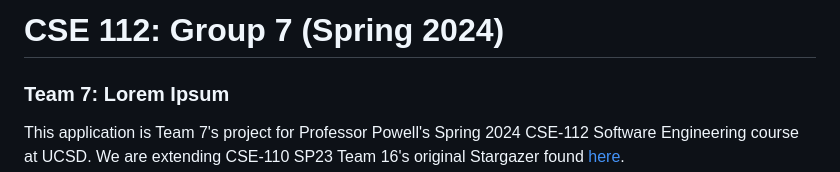
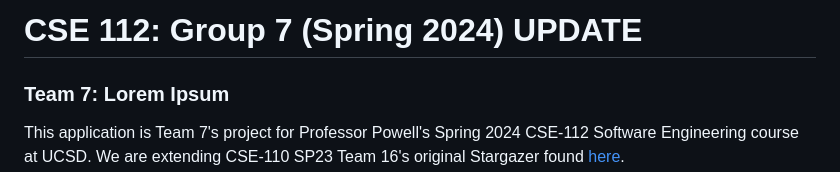
Before and after one commit to CSE-112-Team-7/Stargazer-V2, a Markdown page: README.md, the part around the change. GitHub-like rendering.

```diff
--- a/README.md
+++ b/README.md
@@ -1,4 +1,4 @@
-# CSE 112: Group 7 (Spring 2024)
+# CSE 112: Group 7 (Spring 2024) UPDATE
 
 ### Team 7: Lorem Ipsum
 
```
